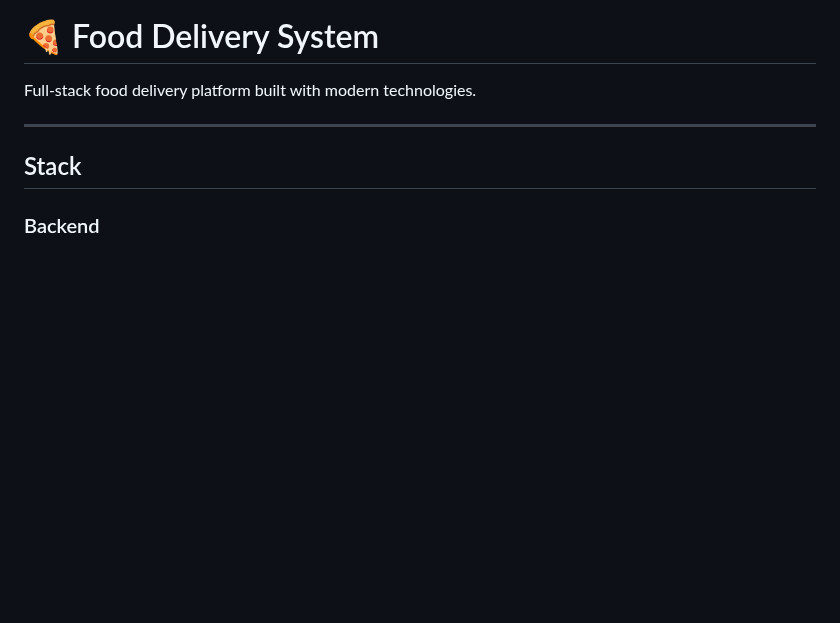
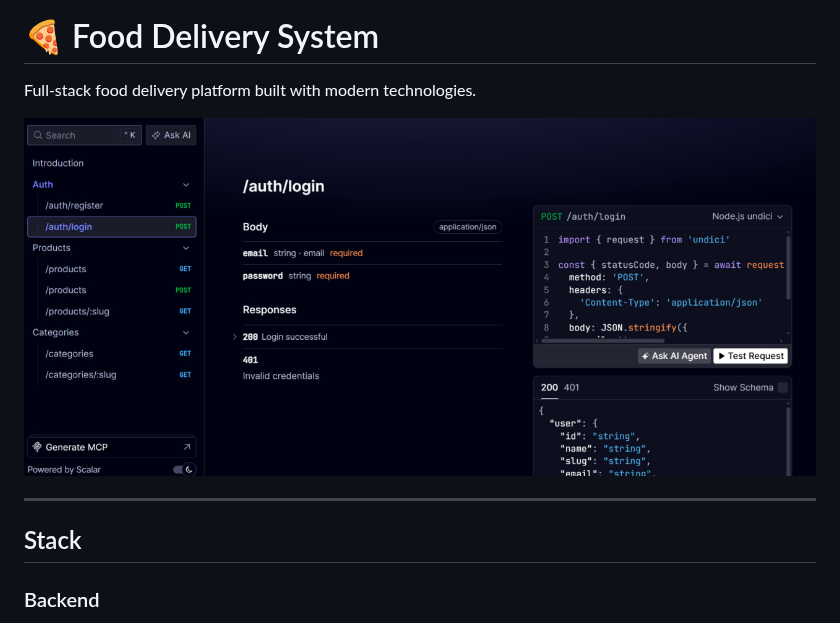
Before and after one commit to shongeorg/delivery-system, a Markdown page: README.md, the part around the change. Rendered like a GitHub page; pictures changed too: backend-cover.jpg (added); blank space fills up the shorter version.

Commit message:
docs: add backend cover image to README

```diff
--- a/README.md
+++ b/README.md
@@ -1,6 +1,8 @@
 # 🍕 Food Delivery System
 
 Full-stack food delivery platform built with modern technologies.
+
+![Backend Cover](./backend-cover.jpg)
 
 ---
 
```
